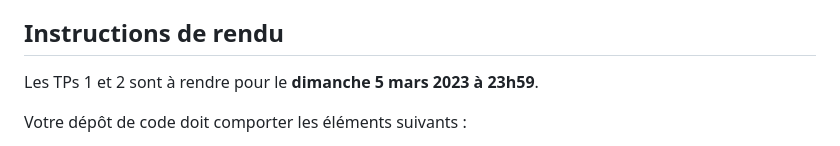
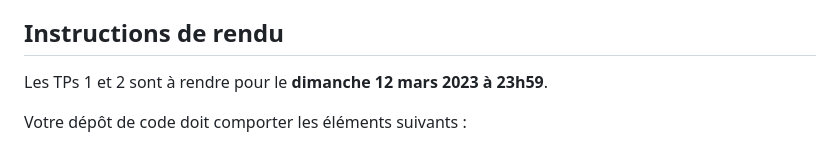
Before and after one commit to ECecillo/space-chicken, a Markdown page: tp2/README.md, the part around the change. GitHub-like rendering.

```diff
--- a/tp2/README.md
+++ b/tp2/README.md
@@ -51,7 +51,7 @@ Pour tester, vous pouvez utiliser un client installé sur votre machine (par exe
 
 ## Instructions de rendu
 
-Les TPs 1 et 2 sont à rendre pour le **dimanche 5 mars 2023 à 23h59**.
+Les TPs 1 et 2 sont à rendre pour le **dimanche 12 mars 2023 à 23h59**.
 
 Votre dépôt de code doit comporter les éléments suivants :
 - un répertoire `users` à la racine, contenant le code de la partie Spring Boot
```
